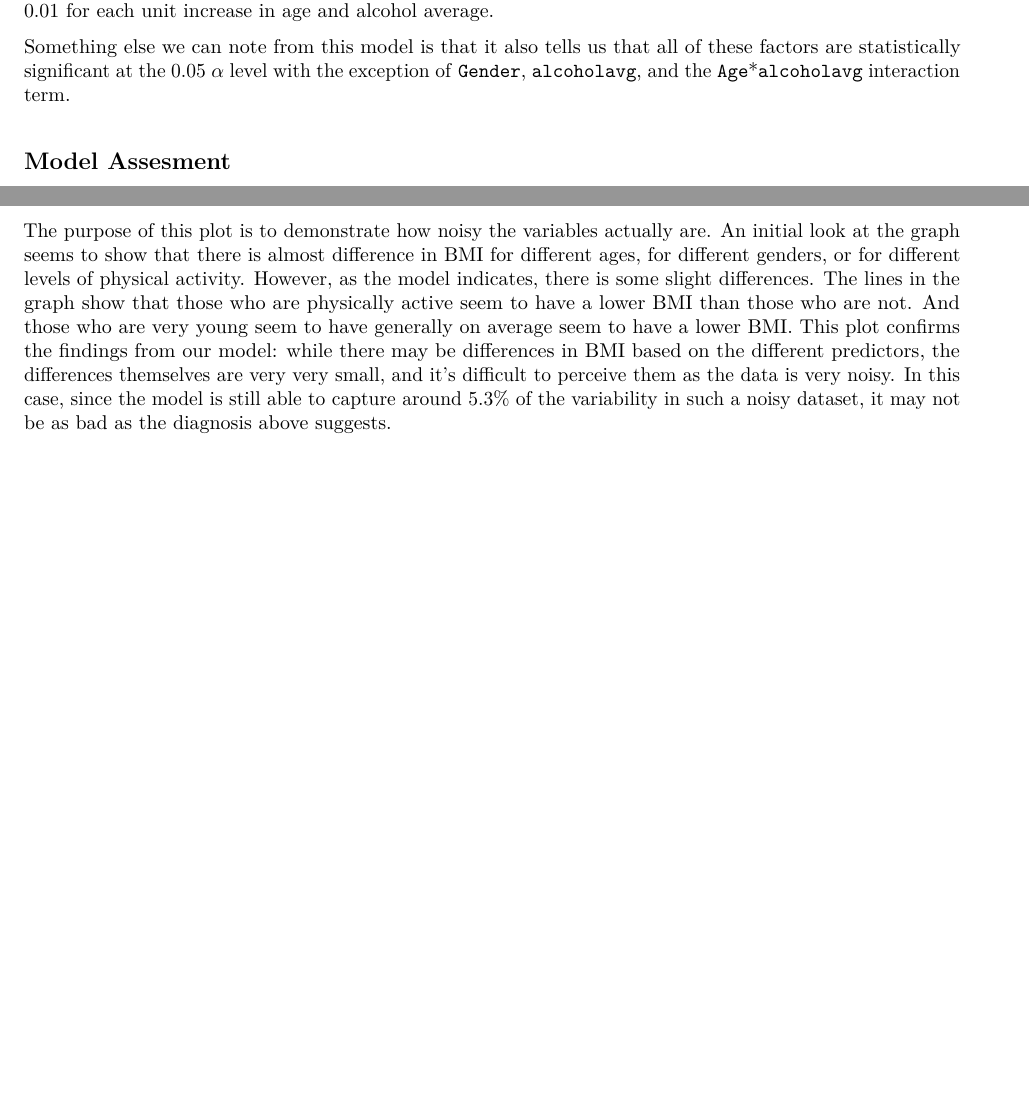
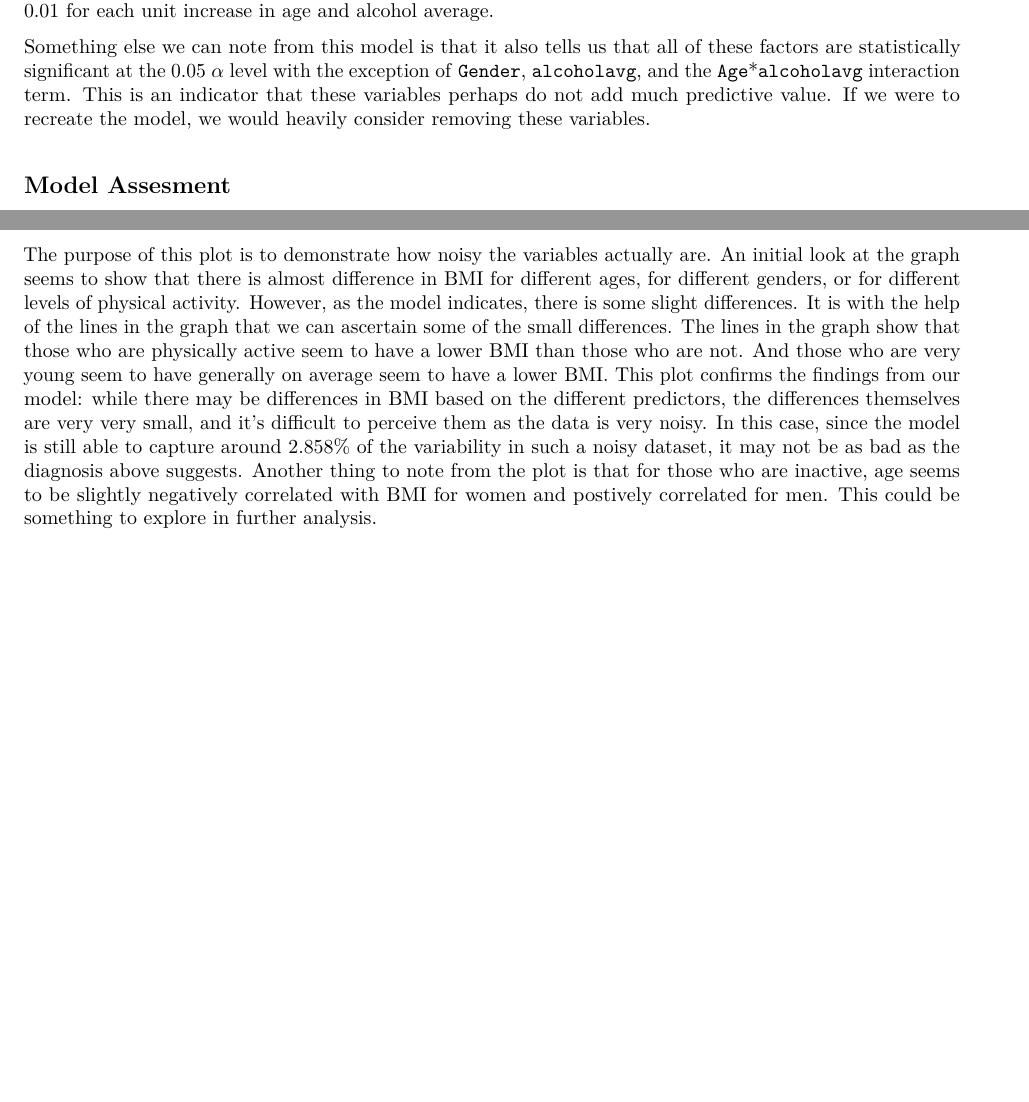
Before and after one commit to jbrowning17/STAT495-BLUE, an R Markdown document (Problem1_Correction.Rmd): two parts of pages 3 and 7 of 7, joined at a grey line, cut so that both start at the same text, the shorter picture padded with empty space. The pictures show the output file Problem1_Correction.pdf that the author committed with the source.

Commit message:
made more edits

````diff
--- a/Problem1_Correction.Rmd
+++ b/Problem1_Correction.Rmd
@@ -114,7 +114,7 @@ xtable(summ_mod)
 
 Accounting for all other factors, the estimated mean BMI of a population of females who are physically active is 27.91. Furthermore, we see that the mean BMI for a population who are physically inactive is 1.73 more than that of a physically active population. Then, if a person is male, we see that the mean BMI for this population is 0.31 higher as compare to the mean BMI of a female population. In addition, with each unit increase in the average number of drinks consumed per day over the past year average, the mean BMI increases by 0.04. Furthermore, this model tells us that the mean BMI of a population increases by 0.02 for each additional year in someone's age and this mean BMI actually decreases by 0.22 with each 1 unit increase in the ratio of family income to poverty guidelines. Finally, we see that the mean BMI decrease by 0.01 for each unit increase in age and alcohol average.
 
-Something else we can note from this model is that it also tells us that all of these factors are statistically significant at the 0.05 $\alpha$ level with the exception of `Gender`, `alcoholavg`, and the `Age`*`alcoholavg` interaction term.
+Something else we can note from this model is that it also tells us that all of these factors are statistically significant at the 0.05 $\alpha$ level with the exception of `Gender`, `alcoholavg`, and the `Age`*`alcoholavg` interaction term. This is an indicator that these variables perhaps do not add much predictive value. If we were to recreate the model, we would heavily consider removing these variables.
 
 ##Model Assesment
 
@@ -208,4 +208,4 @@ ggplot(data=test2, aes(x=Age, y=BMI)) +
   theme(axis.text = element_text(size = 12))
 ```
 
-The purpose of this plot is to demonstrate how noisy the variables actually are. An initial look at the graph seems to show that there is almost difference in BMI for different ages, for different genders, or for different levels of physical activity. However, as the model indicates, there is some slight differences. The lines in the graph show that those who are physically active seem to have a lower BMI than those who are not. And those who are very young seem to have generally on average seem to have a lower BMI. This plot confirms the findings from our model: while there may be differences in BMI based on the different predictors, the differences themselves are very very small, and it's difficult to perceive them as the data is very noisy. In this case, since the model is still able to capture around 5.3% of the variability in such a noisy dataset, it may not be as bad as the diagnosis above suggests.
+The purpose of this plot is to demonstrate how noisy the variables actually are. An initial look at the graph seems to show that there is almost difference in BMI for different ages, for different genders, or for different levels of physical activity. However, as the model indicates, there is some slight differences. It is with the help of the lines in the graph that we can ascertain some of the small differences. The lines in the graph show that those who are physically active seem to have a lower BMI than those who are not. And those who are very young seem to have generally on average seem to have a lower BMI. This plot confirms the findings from our model: while there may be differences in BMI based on the different predictors, the differences themselves are very very small, and it's difficult to perceive them as the data is very noisy. In this case, since the model is still able to capture around 2.858% of the variability in such a noisy dataset, it may not be as bad as the diagnosis above suggests. Another thing to note from the plot is that for those who are inactive, age seems to be slightly negatively correlated with BMI for women and postively correlated for men. This could be something to explore in further analysis.
````
Also changed, not shown: Problem1_Correction.pdf, Problem1_Correction.Rmd (2 more changed lines).
